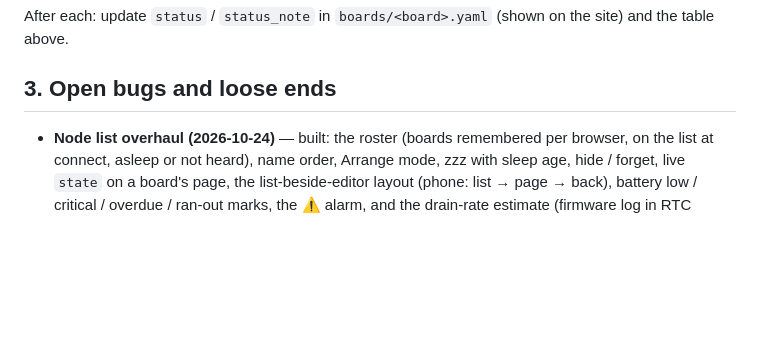
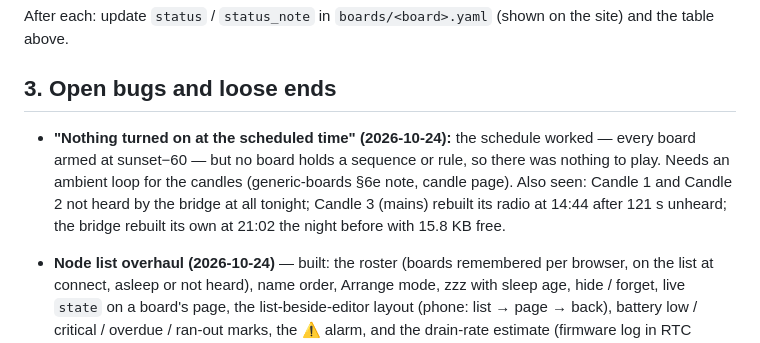
Before and after one commit to mrwillson2u/propmesh, a Markdown page: docs/status.md, the part around the change. Rendered like a GitHub page; blank space fills up the shorter version.

```diff
--- a/docs/status.md
+++ b/docs/status.md
@@ -142,6 +142,14 @@ After each: update `status` / `status_note` in `boards/<board>.yaml`
 (shown on the site) and the table above.
 
 ## 3. Open bugs and loose ends
+
+- **"Nothing turned on at the scheduled time" (2026-10-24):** the
+  schedule worked — every board armed at sunset−60 — but no board holds
+  a sequence or rule, so there was nothing to play. Needs an ambient
+  loop for the candles (generic-boards §6e note, candle page). Also
+  seen: Candle 1 and Candle 2 not heard by the bridge at all tonight;
+  Candle 3 (mains) rebuilt its radio at 14:44 after 121 s unheard; the
+  bridge rebuilt its own at 21:02 the night before with 15.8 KB free.
 
 - **Node list overhaul (2026-10-24)** — built: the roster (boards
   remembered per browser, on the list at connect, asleep or not
```
Also changed, not shown: docs/generic-boards.md (+14 -1 lines).
